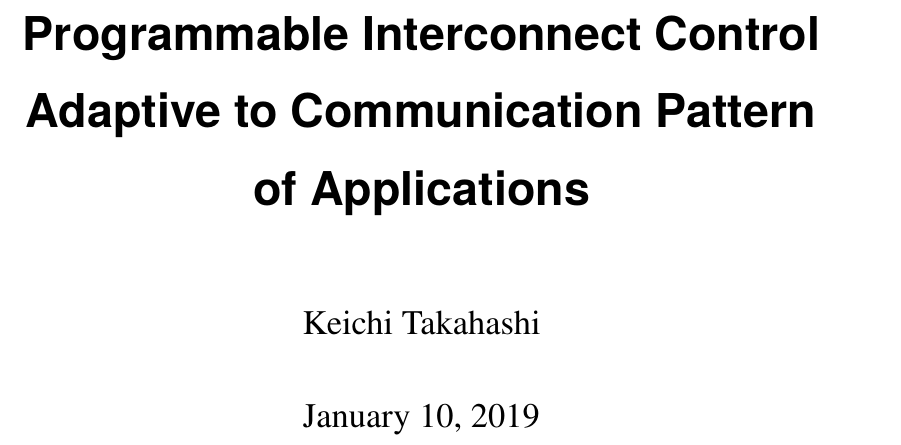
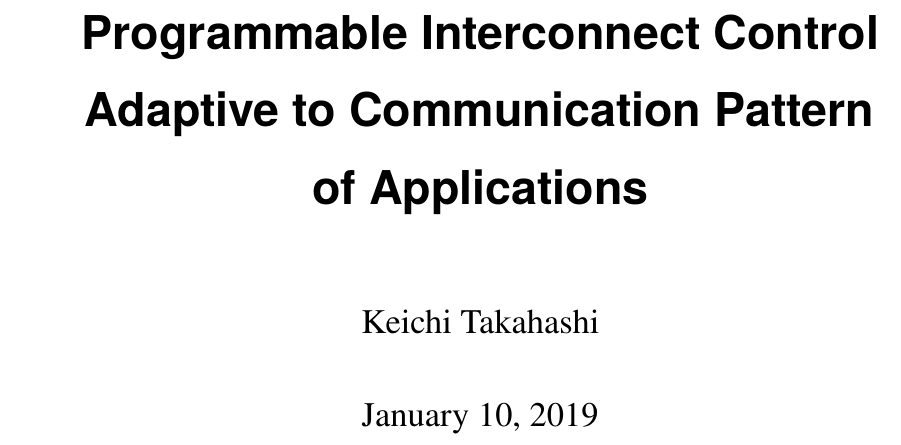
Before and after one commit to keichi/dissertation, a LaTeX thesis (src/main.tex): part of page 1 of 121 before the commit and part of page 1 of 122 after it, cut so that both start at the same text. Compiled offline with pdfLaTeX.

Commit message:
紙面のレイアウトを調整

```diff
--- a/src/main.tex
+++ b/src/main.tex
@@ -1,4 +1,4 @@
-\documentclass[a4paper,fontsize=12pt,headsepline]{scrbook}
+\documentclass[a4paper,fontsize=12pt,headsepline,BCOR=18mm,DIV=13]{scrbook}
 
 \usepackage[ruled,vlined,linesnumbered]{algorithm2e}
 \usepackage{amsmath}
```
